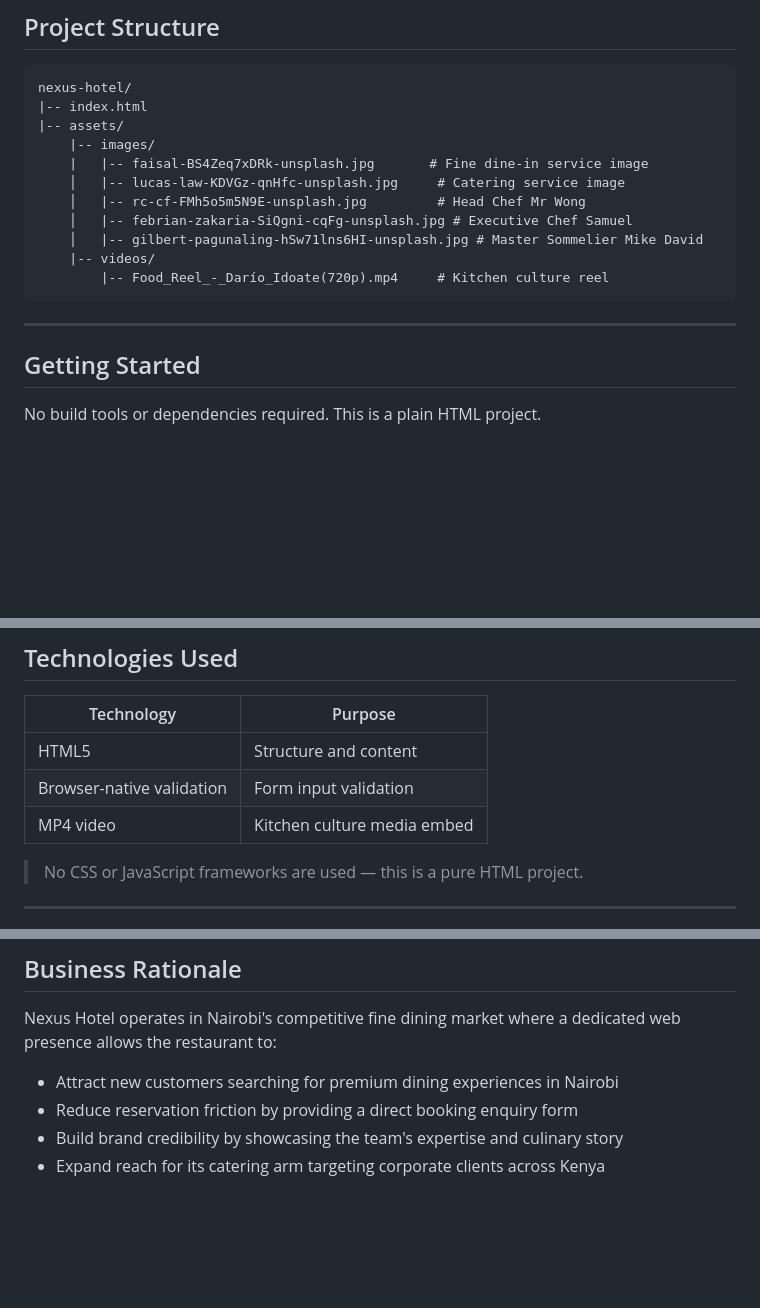
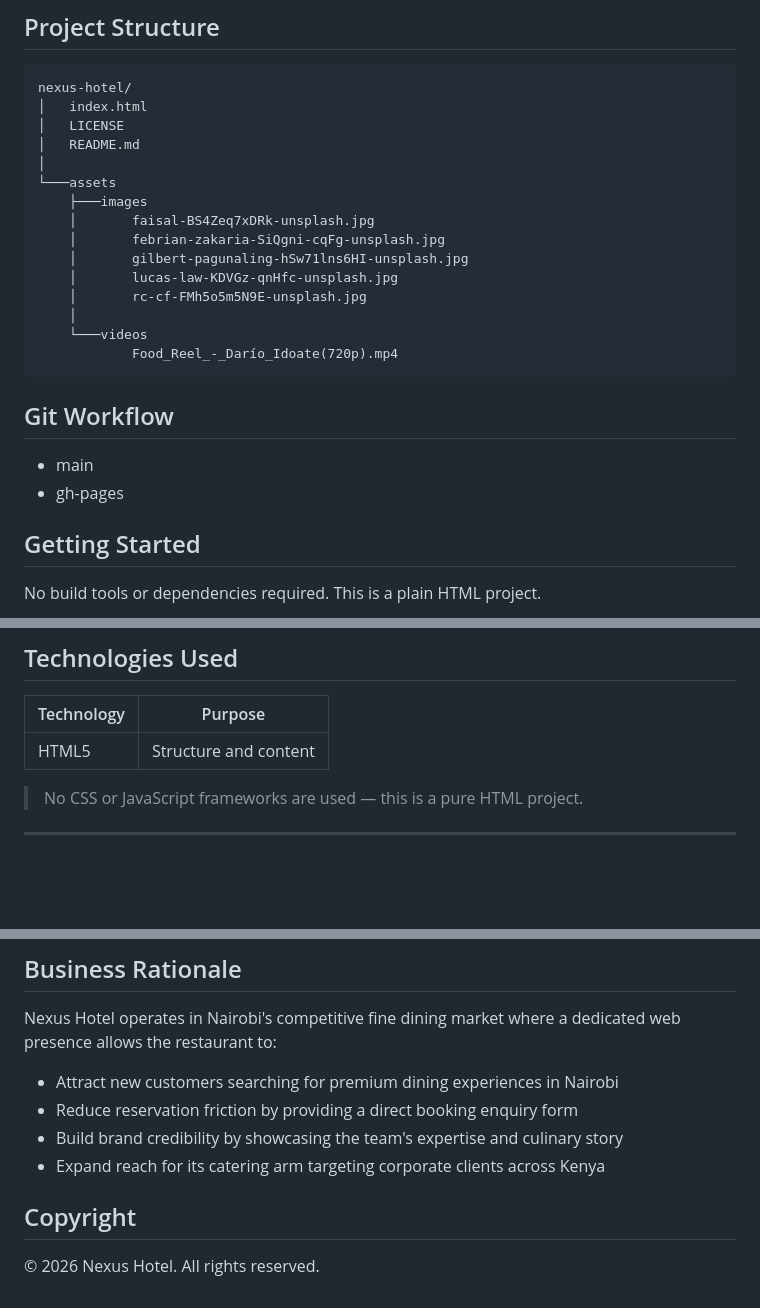
Before and after one commit to JeromeJason-dev/Nexus-hotel, a Markdown page: README.md, 3 parts joined by grey strips. GitHub-like rendering; blank space fills up the shorter version.

Commit message:
update: add git workflow, copyright and modify the project structure table

````diff
--- a/README.md
+++ b/README.md
@@ -42,19 +43,25 @@ Nexus Hotel is a Nairobi-based fine dining restaurant specializing in wood-fired
 
 ```
 nexus-hotel/
-|-- index.html
-|-- assets/
-    |-- images/
-    |   |-- faisal-BS4Zeq7xDRk-unsplash.jpg       # Fine dine-in service image
-    │   |-- lucas-law-KDVGz-qnHfc-unsplash.jpg     # Catering service image
-    │   |-- rc-cf-FMh5o5m5N9E-unsplash.jpg         # Head Chef Mr Wong
-    │   |-- febrian-zakaria-SiQgni-cqFg-unsplash.jpg # Executive Chef Samuel
-    │   |-- gilbert-pagunaling-hSw71lns6HI-unsplash.jpg # Master Sommelier Mike David
-    |-- videos/
-        |-- Food_Reel_-_Darío_Idoate(720p).mp4     # Kitchen culture reel
+│   index.html
+│   LICENSE
+│   README.md
+│
+└───assets
+    ├───images
+    │       faisal-BS4Zeq7xDRk-unsplash.jpg
+    │       febrian-zakaria-SiQgni-cqFg-unsplash.jpg
+    │       gilbert-pagunaling-hSw71lns6HI-unsplash.jpg
+    │       lucas-law-KDVGz-qnHfc-unsplash.jpg
+    │       rc-cf-FMh5o5m5N9E-unsplash.jpg
+    │
+    └───videos
+            Food_Reel_-_Darío_Idoate(720p).mp4
 ```
 
----
+## Git Workflow
+ * main
+ * gh-pages
 
 ## Getting Started
 
@@ -90,8 +97,7 @@ This project was built with accessibility in mind:
 | Technology | Purpose |
 |---|---|
 | HTML5 | Structure and content |
-| Browser-native validation | Form input validation |
-| MP4 video | Kitchen culture media embed |
+
 
 > No CSS or JavaScript frameworks are used — this is a pure HTML project.
 
@@ -119,3 +125,7 @@ Nexus Hotel operates in Nairobi's competitive fine dining market where a dedicat
 - Reduce reservation friction by providing a direct booking enquiry form
 - Build brand credibility by showcasing the team's expertise and culinary story
 - Expand reach for its catering arm targeting corporate clients across Kenya
+
+## Copyright
+
+&copy; 2026 Nexus Hotel. All rights reserved.
````
Also changed, not shown: other parts of README.md (+1 -0 lines).
